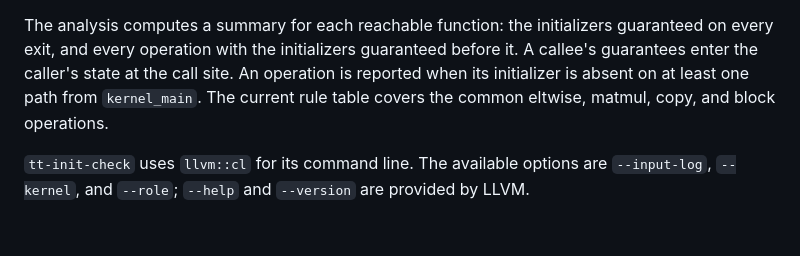
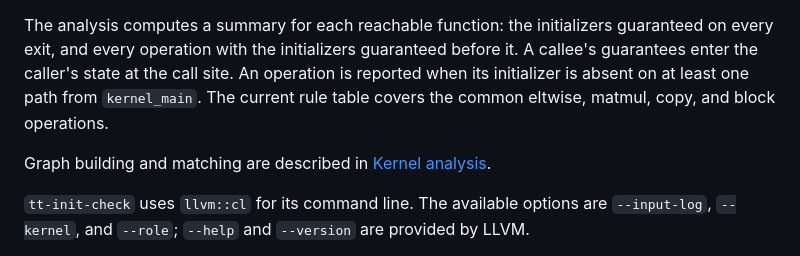
Before and after one commit to ke1rro/tt-kernel-lint, a Markdown page: docs/repository-overview.md, the part around the change. GitHub-like rendering; blank space fills up the shorter version.

Commit message:
docs: describe the kernel analysis
Add a design document for graph building and matching, with data-flow and
data-model diagrams. Link it from the repository overview.

```diff
--- a/docs/repository-overview.md
+++ b/docs/repository-overview.md
@@ -256,6 +256,9 @@ An operation is reported when its initializer is absent on at least one path
 from `kernel_main`. The current rule table covers the common eltwise, matmul,
 copy, and block operations.
 
+Graph building and matching are described in
+[Kernel analysis](tt-init-check-analysis.md).
+
 `tt-init-check` uses `llvm::cl` for its command line. The available options
 are `--input-log`, `--kernel`, and `--role`; `--help` and `--version` are
 provided by LLVM.
```
Also changed, not shown: docs/tt-init-check-analysis.md (added, +172 -0 lines), docs/tt-init-check-data-model.png (added), docs/tt-init-check-dataflow.png (added), 2 other files.
